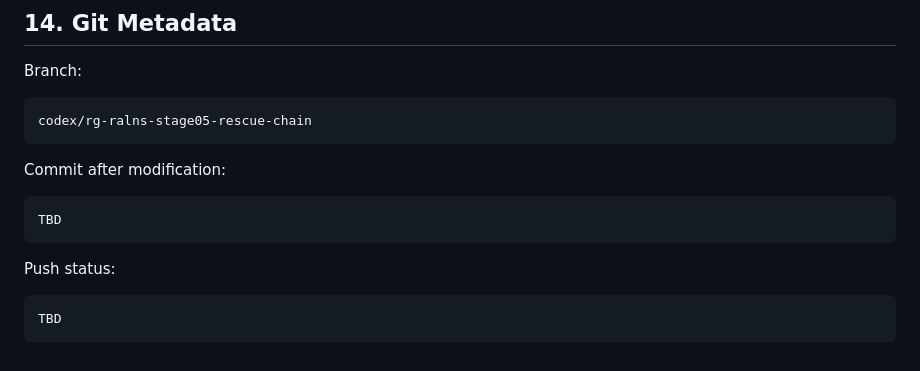
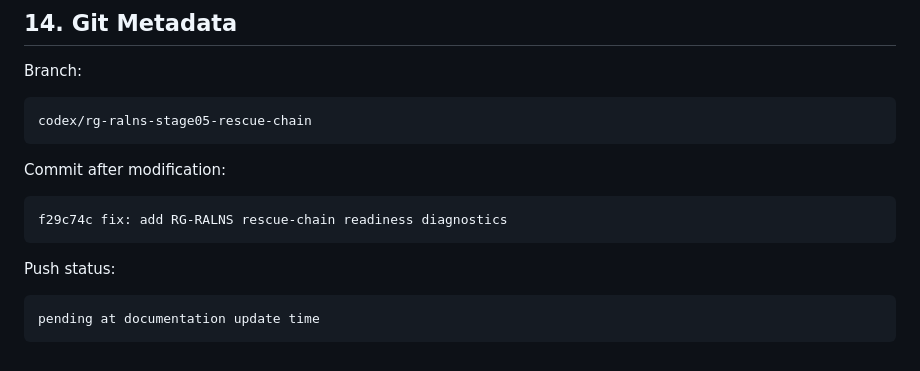
Before and after one commit to siwenLiu67/RG-ALNS, a Markdown page: docs/rg_ralns_stage05_rescue_chain_diagnosis_log.md, the part around the change. Rendered like a GitHub page.

Commit message:
docs: record RG-RALNS stage05 rescue-chain metadata

````diff
--- a/docs/rg_ralns_stage05_rescue_chain_diagnosis_log.md
+++ b/docs/rg_ralns_stage05_rescue_chain_diagnosis_log.md
@@ -315,11 +315,11 @@ codex/rg-ralns-stage05-rescue-chain
 Commit after modification:
 
 ```text
-TBD
+f29c74c fix: add RG-RALNS rescue-chain readiness diagnostics
 ```
 
 Push status:
 
 ```text
-TBD
+pending at documentation update time
 ```
````
